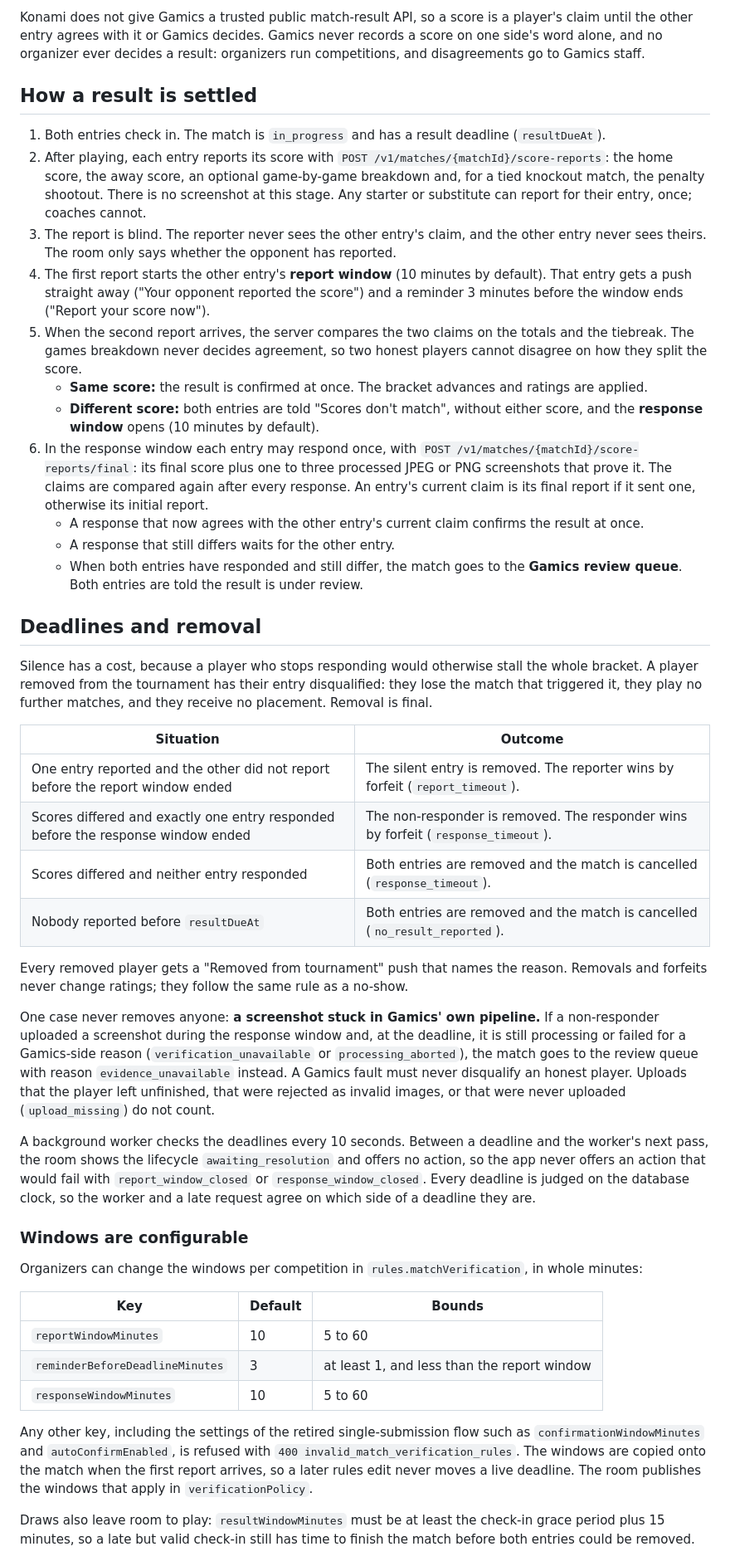
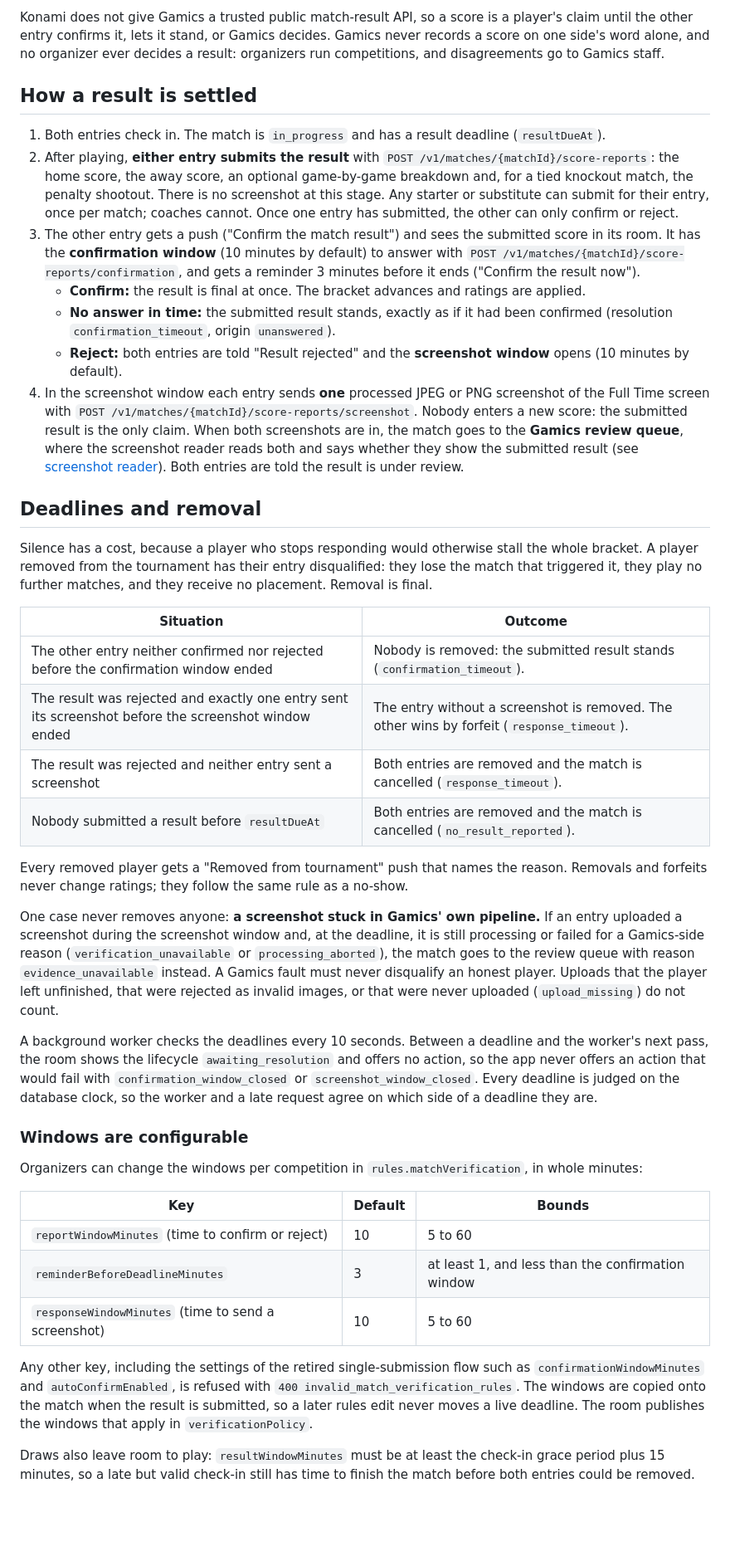
Before and after one commit to tonimnim/gemics-backend, a Markdown page: docs/result-verification.md, the part around one of its changes. Shown at 83% size. GitHub-like rendering; blank space fills up the shorter version.

```diff
--- a/docs/result-verification.md
+++ b/docs/result-verification.md
@@ -8,6 +8,7 @@
 
 Konami does not give Gamics a trusted public match-result API, so a score is a
-player's claim until the other entry agrees with it or Gamics decides. Gamics
+player's claim until the other entry confirms it, lets it stand, or Gamics
+decides. Gamics
 never records a score on one side's word alone, and no organizer ever decides a
 result: organizers run competitions, and disagreements go to Gamics staff.
 
@@ -15,35 +16,31 @@ result: organizers run competitions, and disagreements go to Gamics staff.
 
 1. Both entries check in. The match is `in_progress` and has a result deadline
    (`resultDueAt`).
-2. After playing, each entry reports its score with
+2. After playing, **either entry submits the result** with
    `POST /v1/matches/{matchId}/score-reports`: the home score, the away score,
    an optional game-by-game breakdown and, for a tied knockout match, the
    penalty shootout. There is no screenshot at this stage. Any starter or
-   substitute can report for their entry, once; coaches cannot.
-3. The report is blind. The reporter never sees the other entry's claim, and
-   the other entry never sees theirs. The room only says whether the opponent
-   has reported.
-4. The first report starts the other entry's **report window** (10 minutes by
-   default). That entry gets a push straight away ("Your opponent reported the
-   score") and a reminder 3 minutes before the window ends ("Report your score
-   now").
-5. When the second report arrives, the server compares the two claims on the
-   totals and the tiebreak. The games breakdown never decides agreement, so two
-   honest players cannot disagree on how they split the score.
-   - **Same score:** the result is confirmed at once. The bracket advances and
-     ratings are applied.
-   - **Different score:** both entries are told "Scores don't match", without
-     either score, and the **response window** opens (10 minutes by default).
-6. In the response window each entry may respond once, with
-   `POST /v1/matches/{matchId}/score-reports/final`: its final score plus one
-   to three processed JPEG or PNG screenshots that prove it. The claims are
-   compared again after every response. An entry's current claim is its final
-   report if it sent one, otherwise its initial report.
-   - A response that now agrees with the other entry's current claim confirms
-     the result at once.
-   - A response that still differs waits for the other entry.
-   - When both entries have responded and still differ, the match goes to the
-     **Gamics review queue**. Both entries are told the result is under review.
+   substitute can submit for their entry, once per match; coaches cannot. Once
+   one entry has submitted, the other can only confirm or reject.
+3. The other entry gets a push ("Confirm the match result") and sees the
+   submitted score in its room. It has the **confirmation window** (10 minutes
+   by default) to answer with
+   `POST /v1/matches/{matchId}/score-reports/confirmation`, and gets a reminder
+   3 minutes before it ends ("Confirm the result now").
+   - **Confirm:** the result is final at once. The bracket advances and ratings
+     are applied.
+   - **No answer in time:** the submitted result stands, exactly as if it had
+     been confirmed (resolution `confirmation_timeout`, origin `unanswered`).
+   - **Reject:** both entries are told "Result rejected" and the **screenshot
+     window** opens (10 minutes by default).
+4. In the screenshot window each entry sends **one** processed JPEG or PNG
+   screenshot of the Full Time screen with
+   `POST /v1/matches/{matchId}/score-reports/screenshot`. Nobody enters a new
+   score: the submitted result is the only claim. When both screenshots are in,
+   the match goes to the **Gamics review queue**, where the screenshot reader
+   reads both and says whether they show the submitted result (see
+   [screenshot reader](screenshot-reader.md)). Both entries are told the
+   result is under review.
 
 ## Deadlines and removal
 
@@ -54,17 +51,17 @@ matches, and they receive no placement. Removal is final.
 
 | Situation | Outcome |
 |---|---|
-| One entry reported and the other did not report before the report window ended | The silent entry is removed. The reporter wins by forfeit (`report_timeout`). |
-| Scores differed and exactly one entry responded before the response window ended | The non-responder is removed. The responder wins by forfeit (`response_timeout`). |
-| Scores differed and neither entry responded | Both entries are removed and the match is cancelled (`response_timeout`). |
-| Nobody reported before `resultDueAt` | Both entries are removed and the match is cancelled (`no_result_reported`). |
+| The other entry neither confirmed nor rejected before the confirmation window ended | Nobody is removed: the submitted result stands (`confirmation_timeout`). |
+| The result was rejected and exactly one entry sent its screenshot before the screenshot window ended | The entry without a screenshot is removed. The other wins by forfeit (`response_timeout`). |
+| The result was rejected and neither entry sent a screenshot | Both entries are removed and the match is cancelled (`response_timeout`). |
+| Nobody submitted a result before `resultDueAt` | Both entries are removed and the match is cancelled (`no_result_reported`). |
 
 Every removed player gets a "Removed from tournament" push that names the
 reason. Removals and forfeits never change ratings; they follow the same rule
 as a no-show.
 
 One case never removes anyone: **a screenshot stuck in Gamics' own pipeline.**
-If a non-responder uploaded a screenshot during the response window and, at the
+If an entry uploaded a screenshot during the screenshot window and, at the
 deadline, it is still processing or failed for a Gamics-side reason
 (`verification_unavailable` or `processing_aborted`), the match goes to the
 review queue with reason `evidence_unavailable` instead. A Gamics fault must
@@ -75,7 +72,7 @@ do not count.
 A background worker checks the deadlines every 10 seconds. Between a deadline
 and the worker's next pass, the room shows the lifecycle `awaiting_resolution`
 and offers no action, so the app never offers an action that would fail with
-`report_window_closed` or `response_window_closed`. Every deadline is judged
+`confirmation_window_closed` or `screenshot_window_closed`. Every deadline is judged
 on the database clock, so the worker and a late request agree on which side of
 a deadline they are.
 
@@ -86,14 +83,14 @@ Organizers can change the windows per competition in
 
 | Key | Default | Bounds |
 |---|---|---|
-| `reportWindowMinutes` | 10 | 5 to 60 |
-| `reminderBeforeDeadlineMinutes` | 3 | at least 1, and less than the report window |
-| `responseWindowMinutes` | 10 | 5 to 60 |
+| `reportWindowMinutes` (time to confirm or reject) | 10 | 5 to 60 |
+| `reminderBeforeDeadlineMinutes` | 3 | at least 1, and less than the confirmation window |
+| `responseWindowMinutes` (time to send a screenshot) | 10 | 5 to 60 |
 
 Any other key, including the settings of the retired single-submission flow
 such as `confirmationWindowMinutes` and `autoConfirmEnabled`, is refused with
 `400 invalid_match_verification_rules`. The windows
-are copied onto the match when the first report arrives, so a later rules edit
+are copied onto the match when the result is submitted, so a later rules edit
 never moves a live deadline. The room publishes the windows that apply in
 `verificationPolicy`.
 
```
Also changed, not shown: other parts of docs/result-verification.md (+69 -65 lines), docs/mobile-api-requirements.md (+33 -29 lines), docs/screenshot-reader.md (+21 -17 lines).
